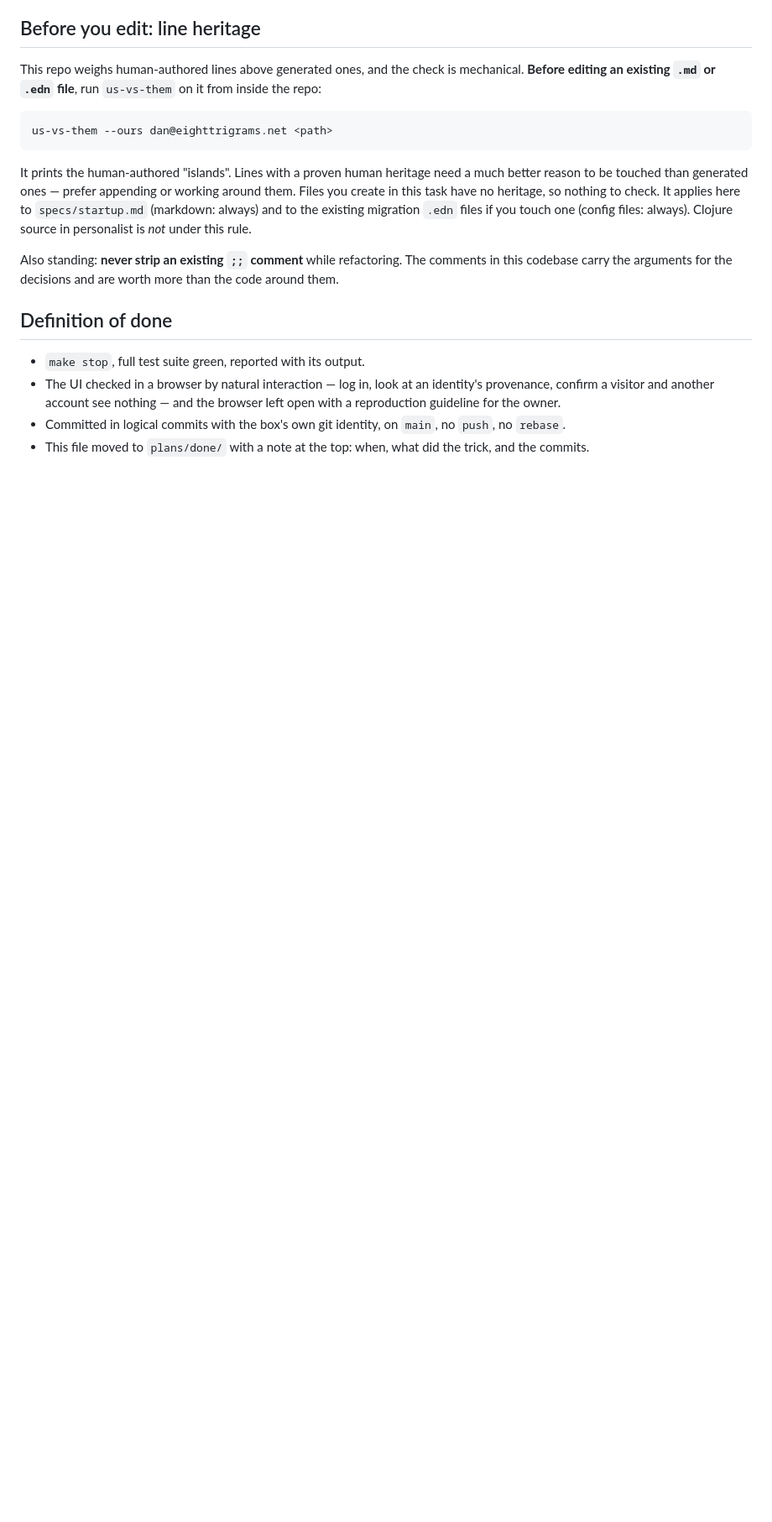
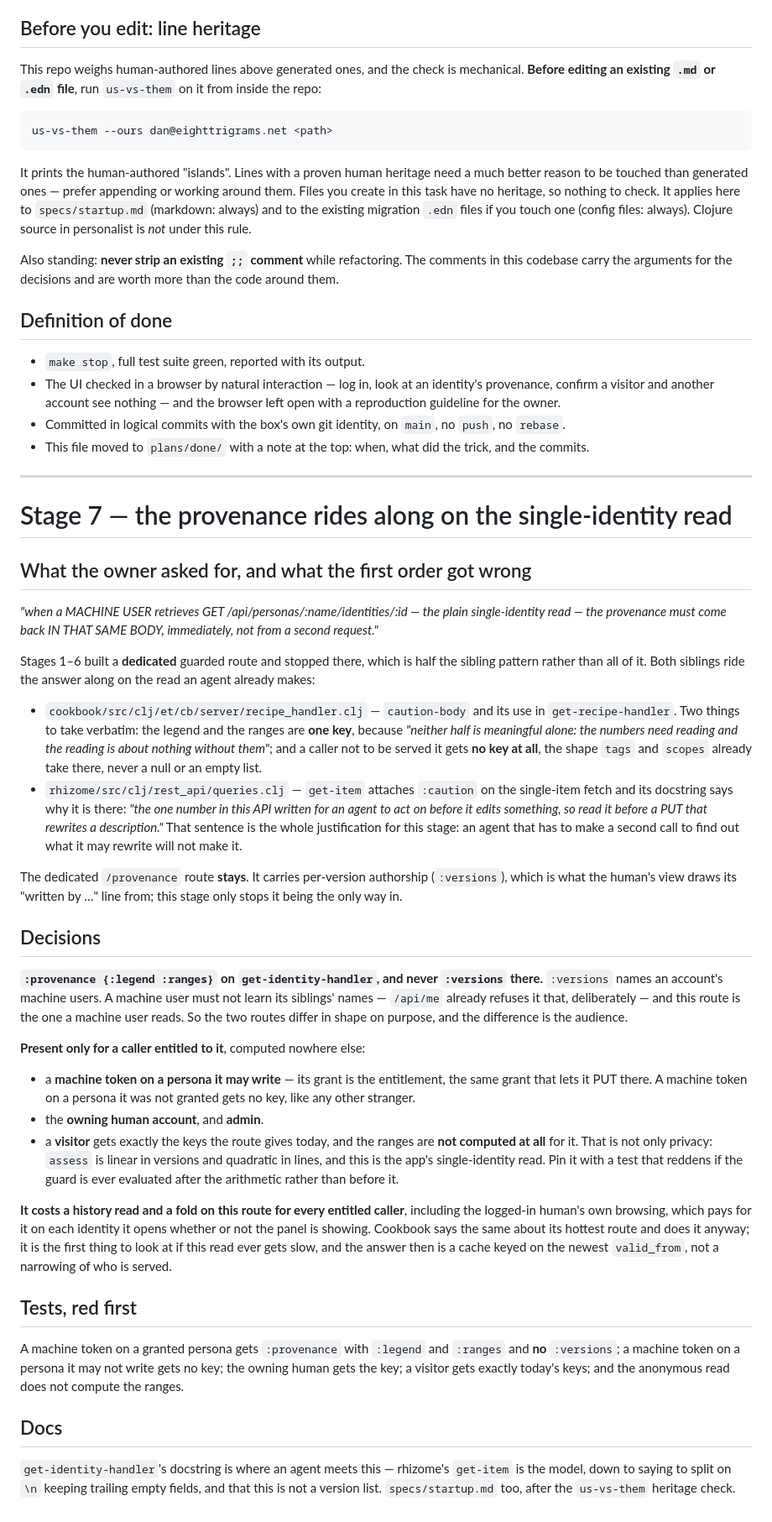
Before and after one commit to eighttrigrams/personalist, a Markdown page: plans/version-authorship-and-provenance.md, the part around one of its changes. Shown at 84% size. Drawn GitHub-style; blank space fills up the shorter version.

Commit message:
Re-open the plan for stage 7: the provenance rides along on the read
Not a new feature — the same one, finished. Stages 1-6 built a dedicated
guarded route and stopped there, which is half the sibling pattern. Cookbook
attaches {:legend :ranges} as one key on GET /api/recipes/:id and serves it
to a machine token deliberately; rhizome's REST get-item does the same and
says why in one sentence: it is the one number in that API written for an
agent to act on before it edits something, so read it before a PUT that
rewrites a description. An agent that must make a second call to find out
what it may rewrite will not make it.

The plan is brought back out of plans/done and extended rather than
duplicated, and the stage 1-6 note is left exactly as it was written.

Co-Authored-By: Claude Opus 5 <noreply@anthropic.com>

```diff
--- a/plans/done/version-authorship-and-provenance.md
+++ b/plans/version-authorship-and-provenance.md
@@ -238,3 +243,75 @@ more than the code around them.
   `push`, no `rebase`.
 - This file moved to `plans/done/` with a note at the top: when, what did the
   trick, and the commits.
+
+---
+
+# Stage 7 — the provenance rides along on the single-identity read
+
+## What the owner asked for, and what the first order got wrong
+
+*"when a MACHINE USER retrieves GET /api/personas/:name/identities/:id — the
+plain single-identity read — the provenance must come back IN THAT SAME BODY,
+immediately, not from a second request."*
+
+Stages 1–6 built a **dedicated** guarded route and stopped there, which is
+half the sibling pattern rather than all of it. Both siblings ride the answer
+along on the read an agent already makes:
+
+- `cookbook/src/clj/et/cb/server/recipe_handler.clj` — `caution-body` and its
+  use in `get-recipe-handler`. Two things to take verbatim: the legend and the
+  ranges are **one key**, because *"neither half is meaningful alone: the
+  numbers need reading and the reading is about nothing without them"*; and a
+  caller not to be served it gets **no key at all**, the shape `tags` and
+  `scopes` already take there, never a null or an empty list.
+- `rhizome/src/clj/rest_api/queries.clj` — `get-item` attaches `:caution` on
+  the single-item fetch and its docstring says why it is there: *"the one
+  number in this API written for an agent to act on before it edits something,
+  so read it before a PUT that rewrites a description."* That sentence is the
+  whole justification for this stage: an agent that has to make a second call
+  to find out what it may rewrite will not make it.
+
+The dedicated `/provenance` route **stays**. It carries per-version authorship
+(`:versions`), which is what the human's view draws its "written by …" line
+from; this stage only stops it being the only way in.
+
+## Decisions
+
+**`:provenance {:legend :ranges}` on `get-identity-handler`, and never
+`:versions` there.** `:versions` names an account's machine users. A machine
+user must not learn its siblings' names — `/api/me` already refuses it that,
+deliberately — and this route is the one a machine user reads. So the two
+routes differ in shape on purpose, and the difference is the audience.
+
+**Present only for a caller entitled to it**, computed nowhere else:
+
+- a **machine token on a persona it may write** — its grant is the entitlement,
+  the same grant that lets it PUT there. A machine token on a persona it was
+  not granted gets no key, like any other stranger.
+- the **owning human account**, and **admin**.
+- a **visitor** gets exactly the keys the route gives today, and the ranges are
+  **not computed at all** for it. That is not only privacy: `assess` is linear
+  in versions and quadratic in lines, and this is the app's single-identity
+  read. Pin it with a test that reddens if the guard is ever evaluated after
+  the arithmetic rather than before it.
+
+**It costs a history read and a fold on this route for every entitled caller**,
+including the logged-in human's own browsing, which pays for it on each identity
+it opens whether or not the panel is showing. Cookbook says the same about its
+hottest route and does it anyway; it is the first thing to look at if this read
+ever gets slow, and the answer then is a cache keyed on the newest
+`valid_from`, not a narrowing of who is served.
+
+## Tests, red first
+
+A machine token on a granted persona gets `:provenance` with `:legend` and
+`:ranges` and **no** `:versions`; a machine token on a persona it may not write
+gets no key; the owning human gets the key; a visitor gets exactly today's keys;
+and the anonymous read does not compute the ranges.
+
+## Docs
+
+`get-identity-handler`'s docstring is where an agent meets this — rhizome's
+`get-item` is the model, down to saying to split on `\n` keeping trailing empty
+fields, and that this is not a version list. `specs/startup.md` too, after the
+`us-vs-them` heritage check.
```
Also changed, not shown: other parts of plans/version-authorship-and-provenance.md (+5 -0 lines).
